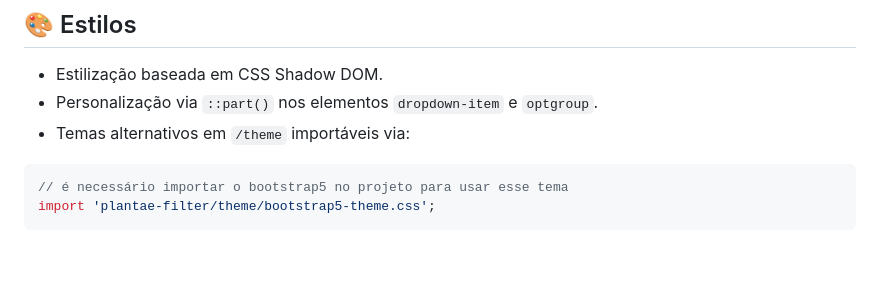
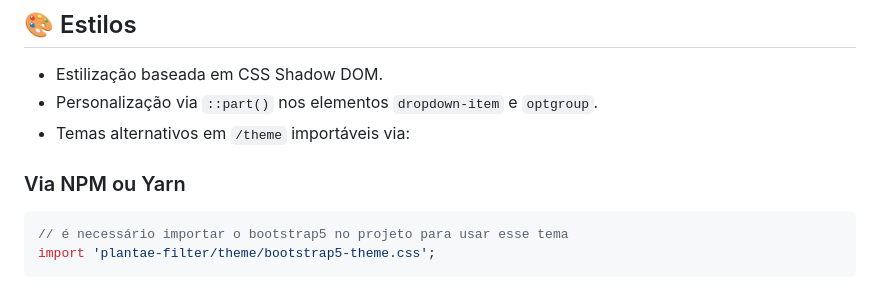
Before and after one commit to plantae-tecnologies/plantae-filter, a Markdown page: README.md, the part around the change printed below. GitHub-like rendering; blank space fills up the shorter version.

Commit message:
docs: update README with installation instructions for NPM/Yarn and CDN usage

````diff
--- a/README.md
+++ b/README.md
@@ -76,6 +76,8 @@ import 'plantae-filter'; // já registra automaticamente
 - Personalização via `::part()` nos elementos `dropdown-item` e `optgroup`.
 - Temas alternativos em `/theme` importáveis via:
 
+### Via NPM ou Yarn
+
 ```ts
 // é necessário importar o bootstrap5 no projeto para usar esse tema
 import 'plantae-filter/theme/bootstrap5-theme.css';
````
Also changed, not shown: other parts of README.md (+6 -0 lines).
